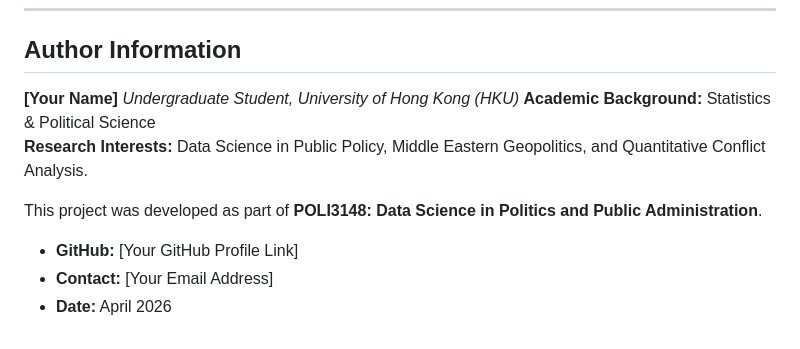
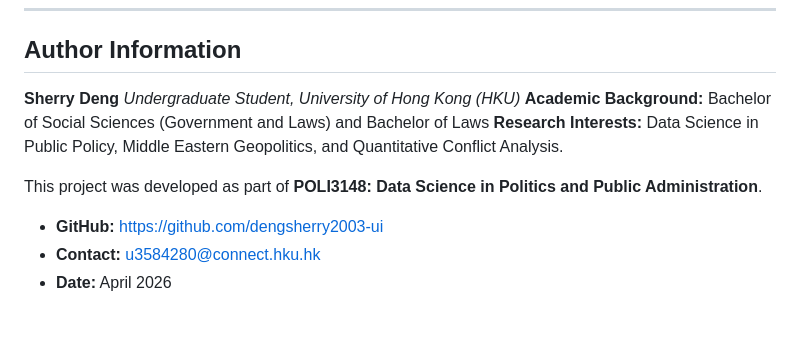
Before and after one commit to dengsherry2003-ui/-REPO-, a Markdown page: README.md, the part around the change. Rendered like a GitHub page.

Commit message:
Revise author section in README.md
Updated author information and contact details in README.

```diff
--- a/README.md
+++ b/README.md
@@ -117,11 +117,11 @@ While the data provides a compelling look at Iranian civil unrest, the following
 
 ## Author Information
 
-**[Your Name]** *Undergraduate Student, University of Hong Kong (HKU)* **Academic Background:** Statistics & Political Science
+**Sherry Deng** *Undergraduate Student, University of Hong Kong (HKU)* **Academic Background:** Bachelor of Social Sciences (Government and Laws) and Bachelor of Laws
 **Research Interests:** Data Science in Public Policy, Middle Eastern Geopolitics, and Quantitative Conflict Analysis.
 
 This project was developed as part of **POLI3148: Data Science in Politics and Public Administration**.
 
-* **GitHub:** [Your GitHub Profile Link]
-* **Contact:** [Your Email Address]
+* **GitHub:** https://github.com/dengsherry2003-ui
+* **Contact:** u3584280@connect.hku.hk
 * **Date:** April 2026
```
